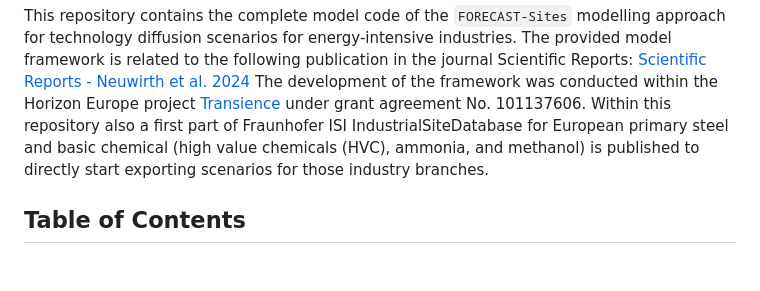
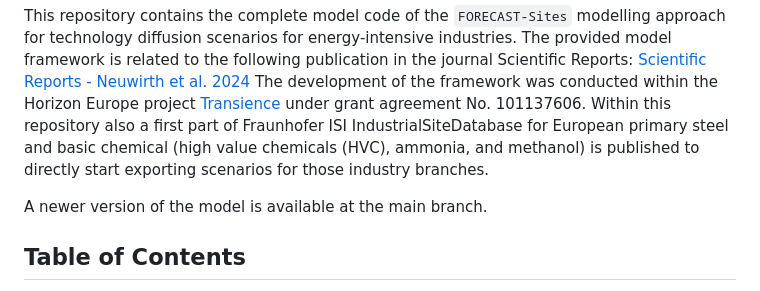
Before and after one commit to fraunhofer-isi/forecast-sites, a Markdown page: README.md, the part around the change. Drawn GitHub-style; blank space fills up the shorter version.

Commit message:
updated readme with hint to newer version

```diff
--- a/README.md
+++ b/README.md
@@ -14,8 +14,9 @@ The development of the framework was conducted within the Horizon Europe project
 Transience</a> under grant agreement No. 101137606.
 Within this repository also a first part of Fraunhofer ISI IndustrialSiteDatabase for European primary steel and basic
 chemical (high value chemicals (HVC), ammonia, and methanol) is published to directly start exporting scenarios for
-those
-industry branches.
+those industry branches.
+
+A newer version of the model is available at the main branch.
 
 ## Table of Contents
 
```
